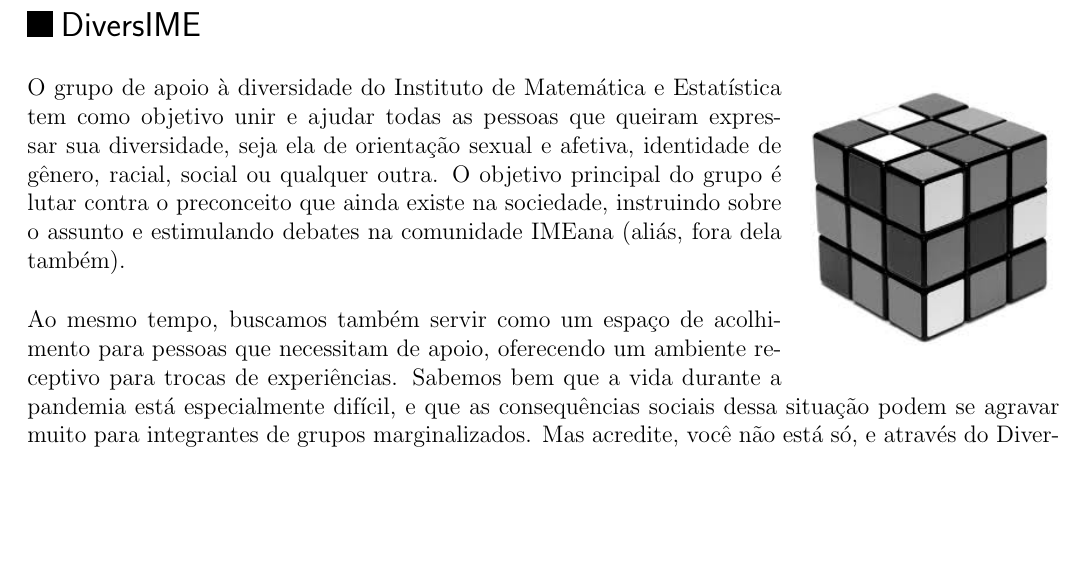
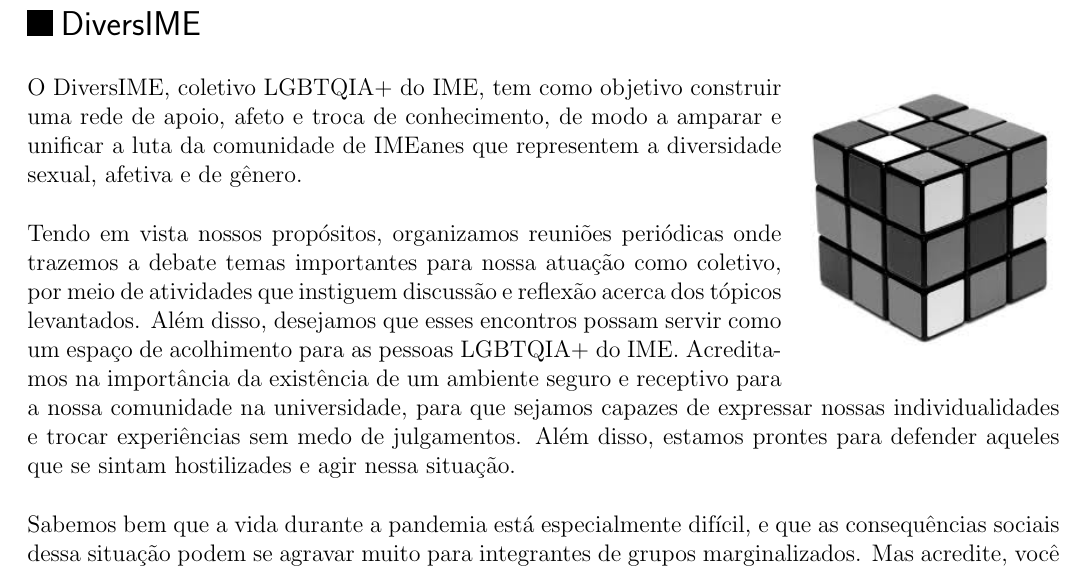
Before and after one commit to Kazuo256/guiadobixo, a LaTeX document (src/GuiaDoBixo.tex, which reads src/diversime.tex): part of page 65 of 109 before the commit and part of page 65 of 110 after it, cut so that both start at the same text, the shorter picture padded with empty space. Compiled offline with pdfLaTeX.

Commit message:
Update diversime.tex

```diff
--- a/src/diversime.tex
+++ b/src/diversime.tex
@@ -2,17 +2,9 @@
 
 \figurapequenainline{diversime_2}
 
-O grupo de apoio à diversidade do Instituto de Matemática e Estatística tem como
-objetivo unir e ajudar todas as pessoas que queiram expressar sua diversidade,
-seja ela de orientação sexual e afetiva, identidade de gênero, racial, social ou
-qualquer outra. O objetivo principal do grupo é lutar contra o preconceito que
-ainda existe na sociedade, instruindo sobre o assunto e estimulando debates na
-comunidade IMEana (aliás, fora dela também).
+O DiversIME, coletivo LGBTQIA+ do IME, tem como objetivo construir uma rede de apoio, afeto e troca de conhecimento, de modo a amparar e unificar a luta da comunidade de IMEanes que representem a diversidade sexual, afetiva e de gênero.
 
-Ao mesmo tempo, buscamos também servir como um espaço de acolhimento para pessoas
-que necessitam de apoio, oferecendo um ambiente receptivo para trocas de experiências.
-Sabemos bem que a vida durante a pandemia está especialmente difícil, e que as
-consequências sociais dessa situação podem se agravar muito para integrantes de grupos
-marginalizados. Mas acredite, você não está só, e através do DiversIME você pode
-encontrar pessoas que passam pelas mesmas dificuldades (e pelas mesmas maravilhas, também).
+Tendo em vista nossos propósitos, organizamos reuniões periódicas onde trazemos a debate temas importantes para nossa atuação como coletivo, por meio de atividades que instiguem discussão e reflexão acerca dos tópicos levantados. Além disso, desejamos que esses encontros possam servir como um espaço de acolhimento para as pessoas LGBTQIA+ do IME. Acreditamos na importância da existência de um ambiente seguro e receptivo para a nossa comunidade na universidade, para que sejamos capazes de expressar nossas individualidades e trocar experiências sem medo de julgamentos. Além disso, estamos prontes para defender aqueles que se sintam hostilizades e agir nessa situação.
 
+Sabemos bem que a vida durante a pandemia está especialmente difícil, e que as consequências sociais dessa situação podem se agravar muito para integrantes de grupos marginalizados.
+Mas acredite, você não está só, e através do DiversIME você pode encontrar pessoas que vão te entender e estar ao seu lado!
```
Also changed, not shown: src/diversime.tex (8 more changed lines).
